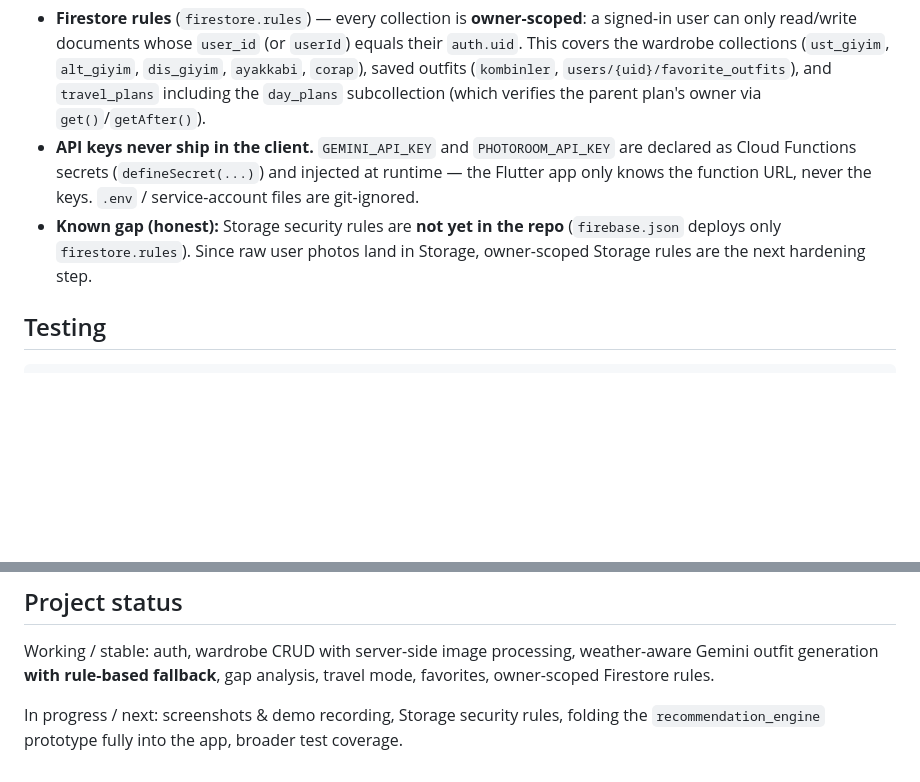
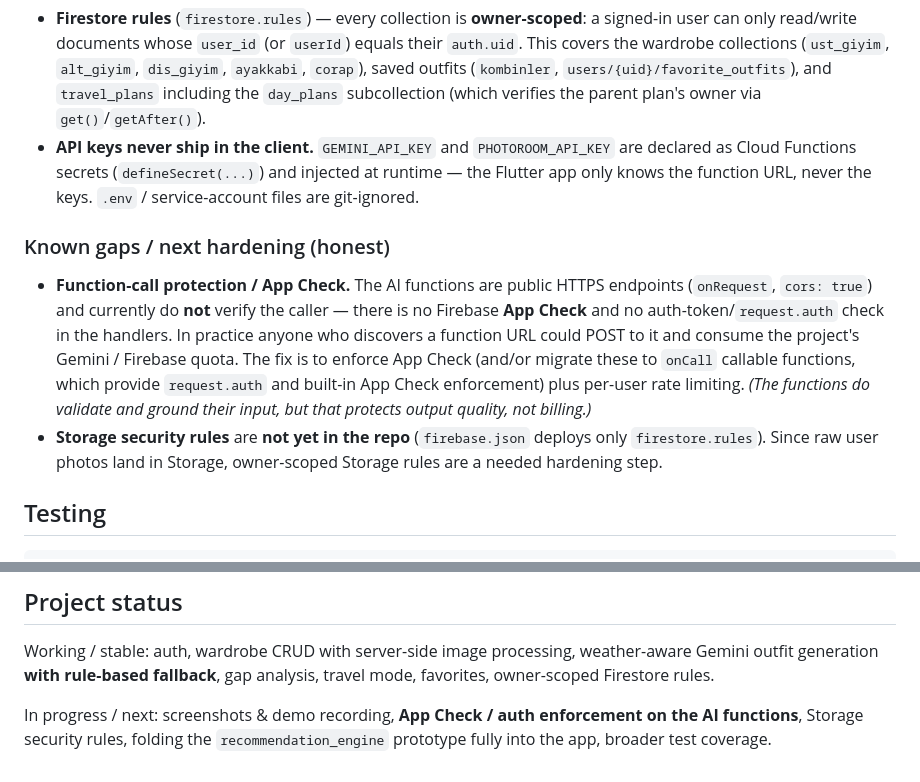
Before and after one commit to bekdemirbek/SmartStyle, a Markdown page: README.md, 2 parts joined by grey strips. Drawn GitHub-style; blank space fills up the shorter version.

Commit message:
docs: document App Check / function-call protection gap in security section

```diff
--- a/README.md
+++ b/README.md
@@ -151,9 +151,21 @@ separate from the deployed backend.
   `PHOTOROOM_API_KEY` are declared as Cloud Functions secrets
   (`defineSecret(...)`) and injected at runtime — the Flutter app only knows the
   function URL, never the keys. `.env` / service-account files are git-ignored.
-- **Known gap (honest):** Storage security rules are **not yet in the repo**
-  (`firebase.json` deploys only `firestore.rules`). Since raw user photos land in
-  Storage, owner-scoped Storage rules are the next hardening step.
+
+### Known gaps / next hardening (honest)
+
+- **Function-call protection / App Check.** The AI functions are public HTTPS
+  endpoints (`onRequest`, `cors: true`) and currently do **not** verify the
+  caller — there is no Firebase **App Check** and no auth-token/`request.auth`
+  check in the handlers. In practice anyone who discovers a function URL could
+  POST to it and consume the project's Gemini / Firebase quota. The fix is to
+  enforce App Check (and/or migrate these to `onCall` callable functions, which
+  provide `request.auth` and built-in App Check enforcement) plus per-user rate
+  limiting. *(The functions do validate and ground their input, but that
+  protects output quality, not billing.)*
+- **Storage security rules** are **not yet in the repo** (`firebase.json` deploys
+  only `firestore.rules`). Since raw user photos land in Storage, owner-scoped
+  Storage rules are a needed hardening step.
 
 ## Testing
 
@@ -213,6 +225,6 @@ Working / stable: auth, wardrobe CRUD with server-side image processing,
 weather-aware Gemini outfit generation **with rule-based fallback**, gap
 analysis, travel mode, favorites, owner-scoped Firestore rules.
 
-In progress / next: screenshots & demo recording, Storage security rules,
-folding the `recommendation_engine` prototype fully into the app, broader test
-coverage.
+In progress / next: screenshots & demo recording, **App Check / auth
+enforcement on the AI functions**, Storage security rules, folding the
+`recommendation_engine` prototype fully into the app, broader test coverage.
```
